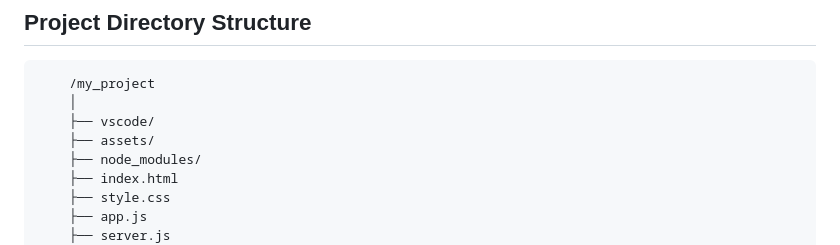
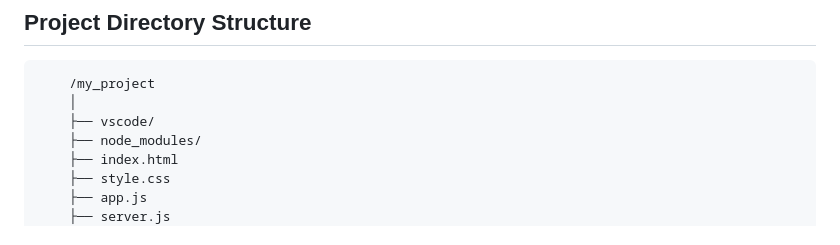
Before and after one commit to hsin0316/equipment-monitor, a Markdown page: README.md, the part around the change. Drawn GitHub-style.

Commit message:
rm assets file

```diff
--- a/README.md
+++ b/README.md
@@ -81,7 +81,6 @@ The Equipment Monitoring System is a full-stack application designed to simulate
     /my_project
     │
     ├── vscode/
-    ├── assets/
     ├── node_modules/
     ├── index.html
     ├── style.css
```
